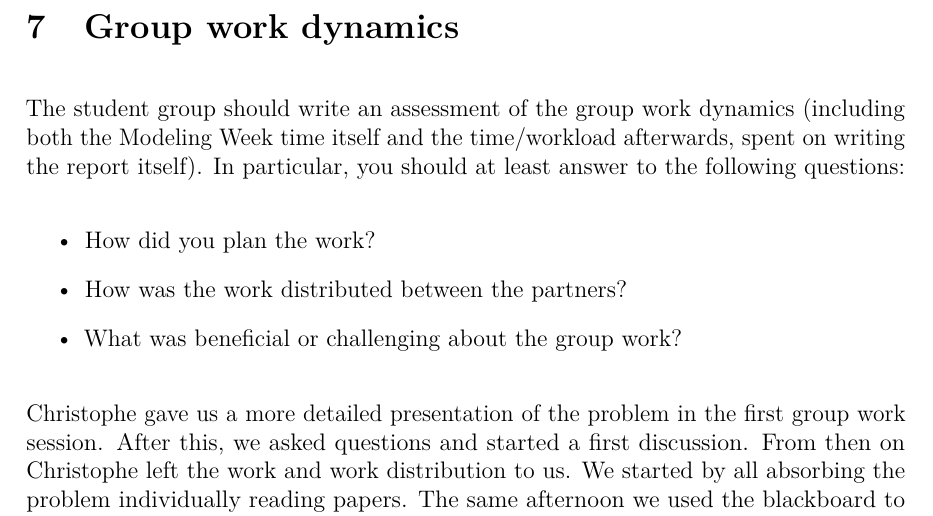
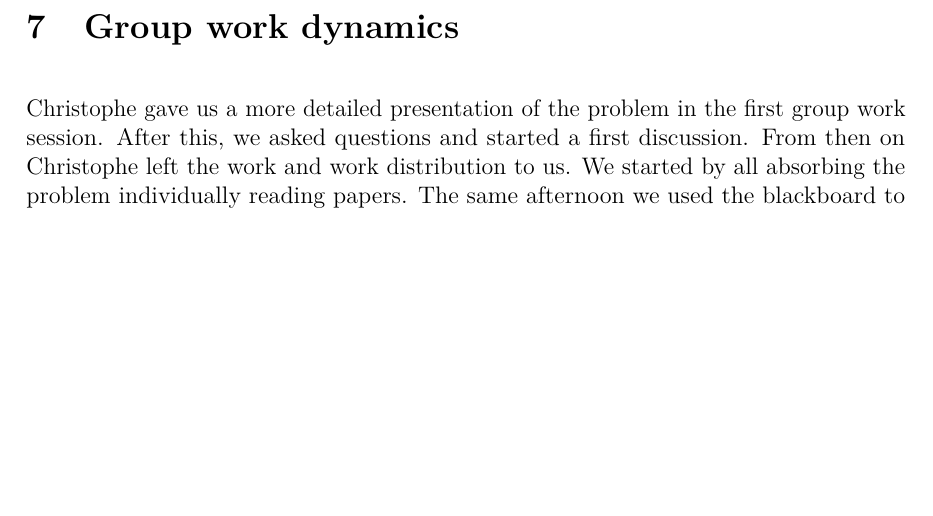
Before and after one commit to janguera/seismic-monitors-time-delay, a LaTeX paper (report/report.tex): part of page 15 of 16, cut so that both start at the same text, the shorter picture padded with empty space. Compiled offline with pdfLaTeX.

Commit message:
Took out the guidance in group dynamics part

```diff
--- a/report/report.tex
+++ b/report/report.tex
@@ -464,16 +464,6 @@ The analysis provided in this report cannot produce conclusive evidence on the q
 
 \section{Group work dynamics}
 
-The student group should write an assessment of the group work dynamics
-(including both the Modeling Week time itself and the time/workload afterwards,
-spent on writing the report itself). In particular, you should at least answer
-to the following questions:
-\begin{itemize}
-\item How did you plan the work?
-\item How was the work distributed between the partners?
-\item What was beneficial or challenging about the group work?
-\end{itemize}
-
 Christophe gave us a more detailed presentation of the problem in the first group work session. After this, we asked questions and started a first discussion. From then on Christophe left the work and work distribution to us. We started by all absorbing the problem individually reading papers. The same afternoon we used the blackboard to discuss our ideas and find a feasible starting point for our work. Christophe had given us some assumptions and questions.
 
 The second day we decided to sit closer together in a circle and be closer to the blackboard that we kept using throughout the whole week to brainstorm ideas.
```
Also changed, not shown: report/report.pdf, 1 other file.
